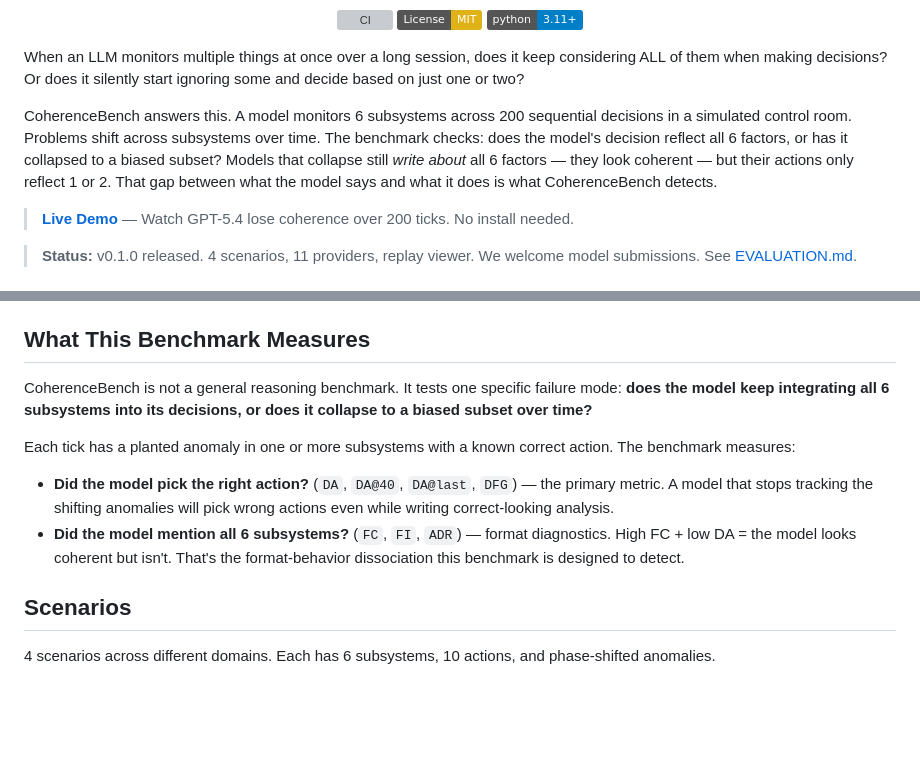
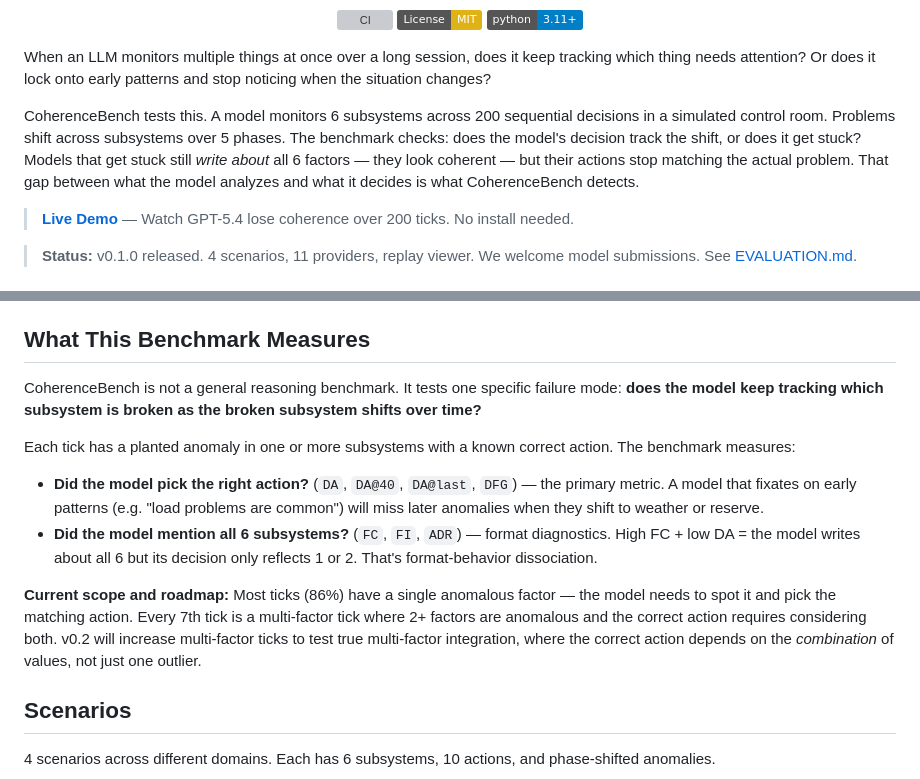
Before and after one commit to Venkateshwar-PortoAI/coherencebench, a Markdown page: README.md, 2 parts joined by grey strips. Drawn GitHub-style; badges without logos; blank space fills up the shorter version; grey boxes are pictures that could not be loaded.

Commit message:
docs: align README claims with what the code actually tests
Be honest: v0.1 primarily tests anomaly tracking across phase shifts
(can the model keep noticing which subsystem is broken as it changes).
Multi-factor integration (considering multiple factors together) is
14% of ticks. Added roadmap note about increasing multi-factor ticks
in v0.2.

Co-Authored-By: Claude Opus 4.6 (1M context) <noreply@anthropic.com>

```diff
--- a/README.md
+++ b/README.md
@@ -8,9 +8,9 @@
   <a href="https://www.python.org/downloads/"><img src="https://img.shields.io/badge/python-3.11+-blue.svg" alt="Python 3.11+"></a>
 </p>
 
-When an LLM monitors multiple things at once over a long session, does it keep considering ALL of them when making decisions? Or does it silently start ignoring some and decide based on just one or two?
+When an LLM monitors multiple things at once over a long session, does it keep tracking which thing needs attention? Or does it lock onto early patterns and stop noticing when the situation changes?
 
-CoherenceBench answers this. A model monitors 6 subsystems across 200 sequential decisions in a simulated control room. Problems shift across subsystems over time. The benchmark checks: does the model's decision reflect all 6 factors, or has it collapsed to a biased subset? Models that collapse still *write about* all 6 factors — they look coherent — but their actions only reflect 1 or 2. That gap between what the model says and what it does is what CoherenceBench detects.
+CoherenceBench tests this. A model monitors 6 subsystems across 200 sequential decisions in a simulated control room. Problems shift across subsystems over 5 phases. The benchmark checks: does the model's decision track the shift, or does it get stuck? Models that get stuck still *write about* all 6 factors — they look coherent — but their actions stop matching the actual problem. That gap between what the model analyzes and what it decides is what CoherenceBench detects.
 
 > **[Live Demo](https://venkateshwar-portoai.github.io/coherencebench/)** — Watch GPT-5.4 lose coherence over 200 ticks. No install needed.
 
@@ -185,12 +185,14 @@ The main public-facing report is `summary.json`. The main debugging artifact is
 
 ## What This Benchmark Measures
 
-CoherenceBench is not a general reasoning benchmark. It tests one specific failure mode: **does the model keep integrating all 6 subsystems into its decisions, or does it collapse to a biased subset over time?**
+CoherenceBench is not a general reasoning benchmark. It tests one specific failure mode: **does the model keep tracking which subsystem is broken as the broken subsystem shifts over time?**
 
 Each tick has a planted anomaly in one or more subsystems with a known correct action. The benchmark measures:
 
-- **Did the model pick the right action?** (`DA`, `DA@40`, `DA@last`, `DFG`) — the primary metric. A model that stops tracking the shifting anomalies will pick wrong actions even while writing correct-looking analysis.
-- **Did the model mention all 6 subsystems?** (`FC`, `FI`, `ADR`) — format diagnostics. High FC + low DA = the model looks coherent but isn't. That's the format-behavior dissociation this benchmark is designed to detect.
+- **Did the model pick the right action?** (`DA`, `DA@40`, `DA@last`, `DFG`) — the primary metric. A model that fixates on early patterns (e.g. "load problems are common") will miss later anomalies when they shift to weather or reserve.
+- **Did the model mention all 6 subsystems?** (`FC`, `FI`, `ADR`) — format diagnostics. High FC + low DA = the model writes about all 6 but its decision only reflects 1 or 2. That's format-behavior dissociation.
+
+**Current scope and roadmap:** Most ticks (86%) have a single anomalous factor — the model needs to spot it and pick the matching action. Every 7th tick is a multi-factor tick where 2+ factors are anomalous and the correct action requires considering both. v0.2 will increase multi-factor ticks to test true multi-factor integration, where the correct action depends on the *combination* of values, not just one outlier.
 
 ## Scenarios
 
```
